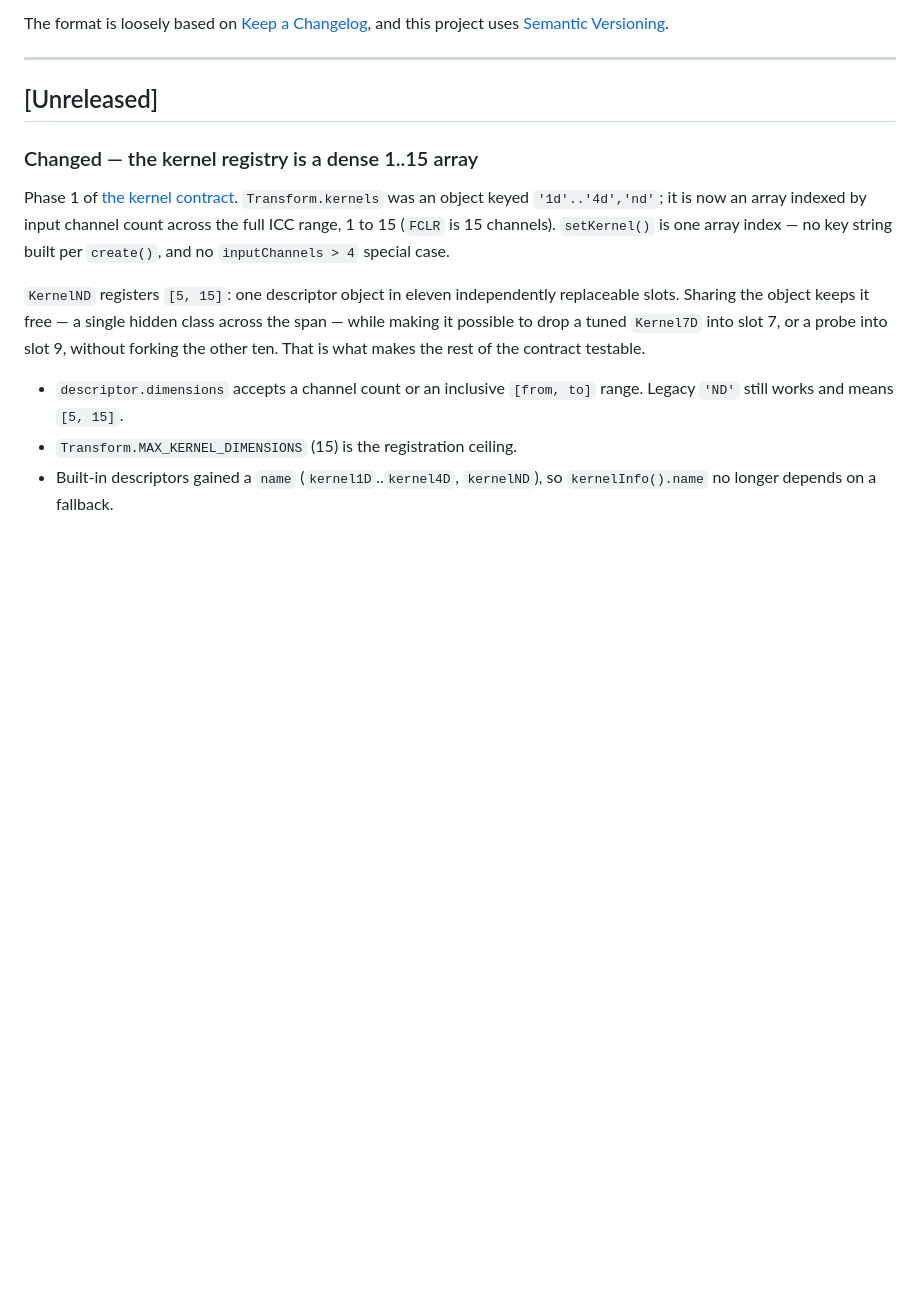
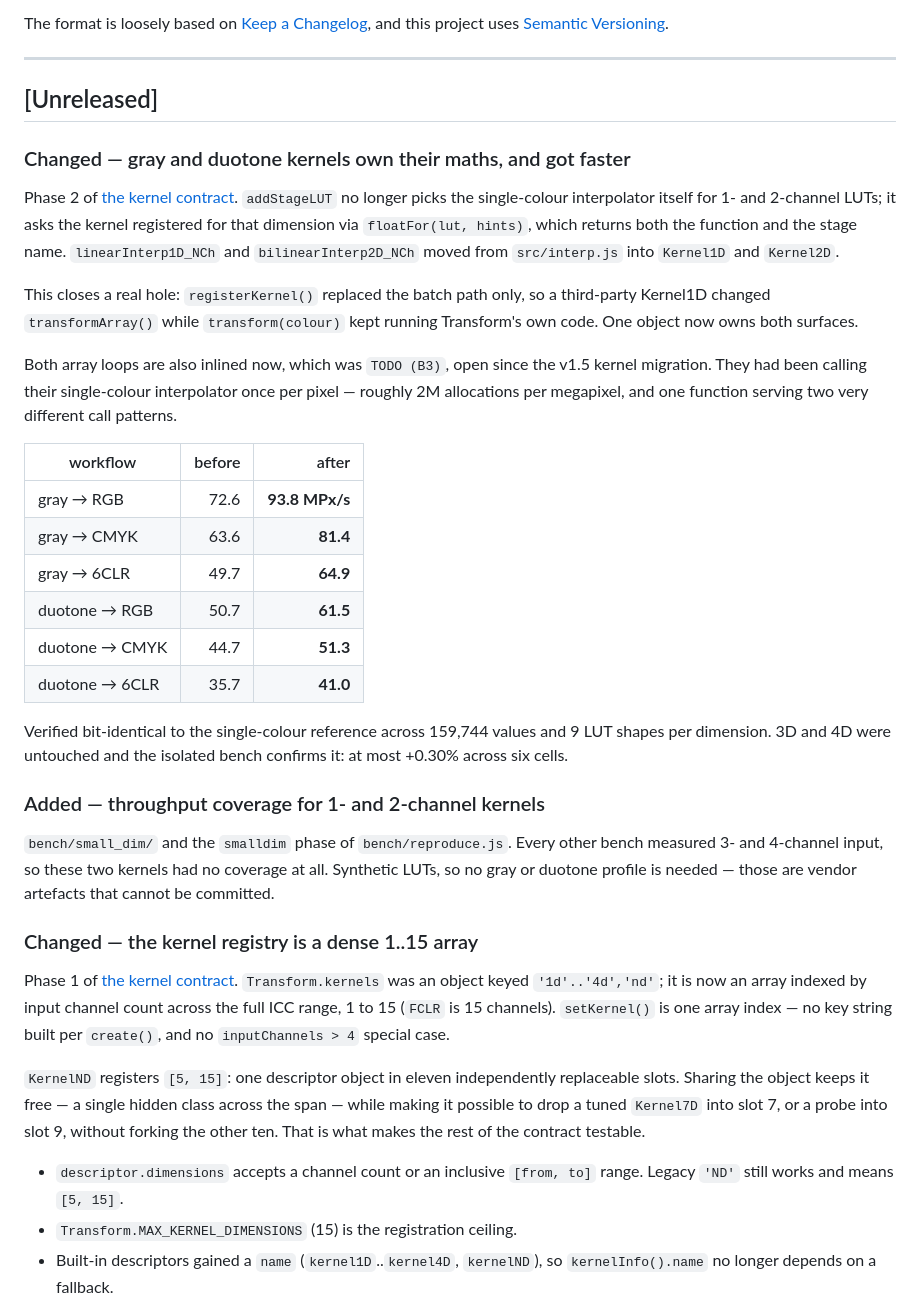
Before and after one commit to glennwilton/jsColorEngine, a Markdown page: CHANGELOG.md, the part around the change. Rendered like a GitHub page; blank space fills up the shorter version.

```diff
--- a/CHANGELOG.md
+++ b/CHANGELOG.md
@@ -8,6 +8,44 @@ and this project uses [Semantic Versioning](https://semver.org/spec/v2.0.0.html)
 ---
 
 ## [Unreleased]
+
+### Changed — gray and duotone kernels own their maths, and got faster
+
+Phase 2 of [the kernel contract](docs/deepdive/KernelContract.md).
+`addStageLUT` no longer picks the single-colour interpolator itself for 1-
+and 2-channel LUTs; it asks the kernel registered for that dimension via
+`floatFor(lut, hints)`, which returns both the function and the stage name.
+`linearInterp1D_NCh` and `bilinearInterp2D_NCh` moved from `src/interp.js`
+into `Kernel1D` and `Kernel2D`.
+
+This closes a real hole: `registerKernel()` replaced the batch path only, so
+a third-party Kernel1D changed `transformArray()` while `transform(colour)`
+kept running Transform's own code. One object now owns both surfaces.
+
+Both array loops are also inlined now, which was `TODO (B3)`, open since the
+v1.5 kernel migration. They had been calling their single-colour
+interpolator once per pixel — roughly 2M allocations per megapixel, and one
+function serving two very different call patterns.
+
+| workflow | before | after |
+|---|---:|---:|
+| gray → RGB | 72.6 | **93.8 MPx/s** |
+| gray → CMYK | 63.6 | **81.4** |
+| gray → 6CLR | 49.7 | **64.9** |
+| duotone → RGB | 50.7 | **61.5** |
+| duotone → CMYK | 44.7 | **51.3** |
+| duotone → 6CLR | 35.7 | **41.0** |
+
+Verified bit-identical to the single-colour reference across 159,744 values
+and 9 LUT shapes per dimension. 3D and 4D were untouched and the isolated
+bench confirms it: at most +0.30% across six cells.
+
+### Added — throughput coverage for 1- and 2-channel kernels
+
+`bench/small_dim/` and the `smalldim` phase of `bench/reproduce.js`. Every
+other bench measured 3- and 4-channel input, so these two kernels had no
+coverage at all. Synthetic LUTs, so no gray or duotone profile is needed —
+those are vendor artefacts that cannot be committed.
 
 ### Changed — the kernel registry is a dense 1..15 array
 
```
Also changed, not shown: docs/deepdive/KernelContract.md (+50 -2 lines).
